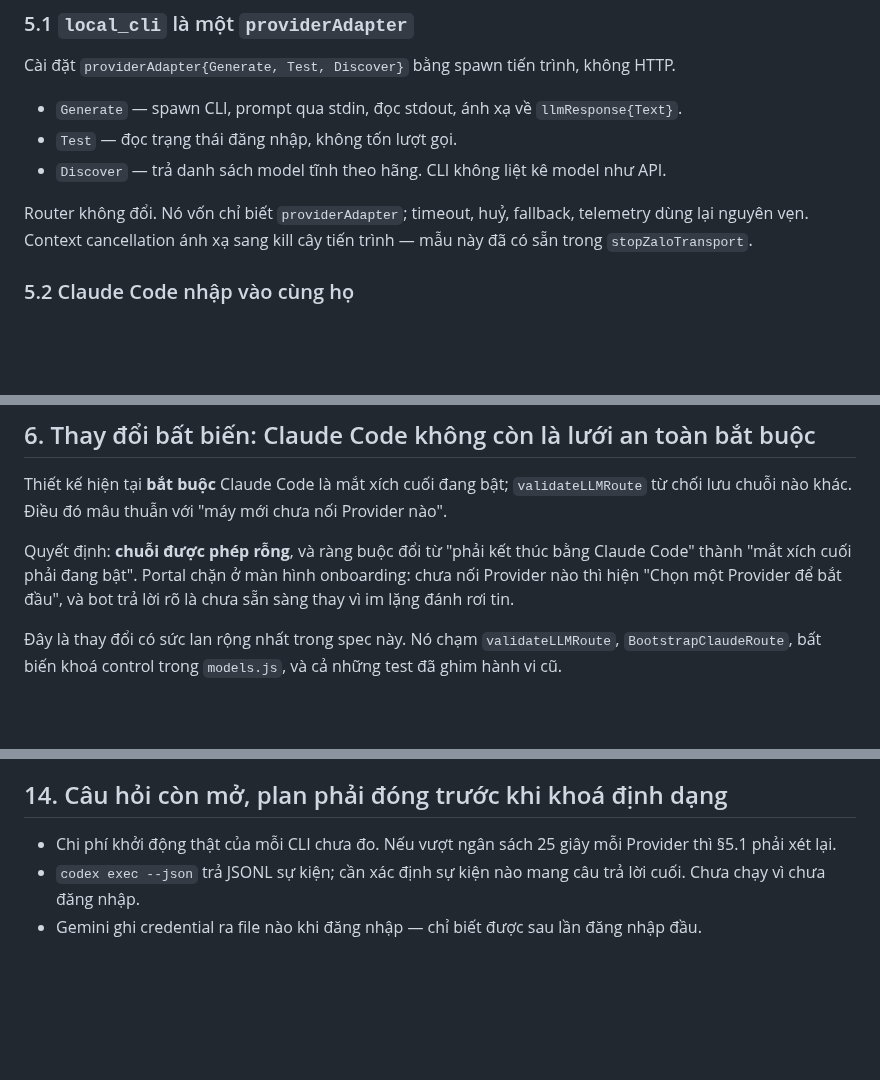
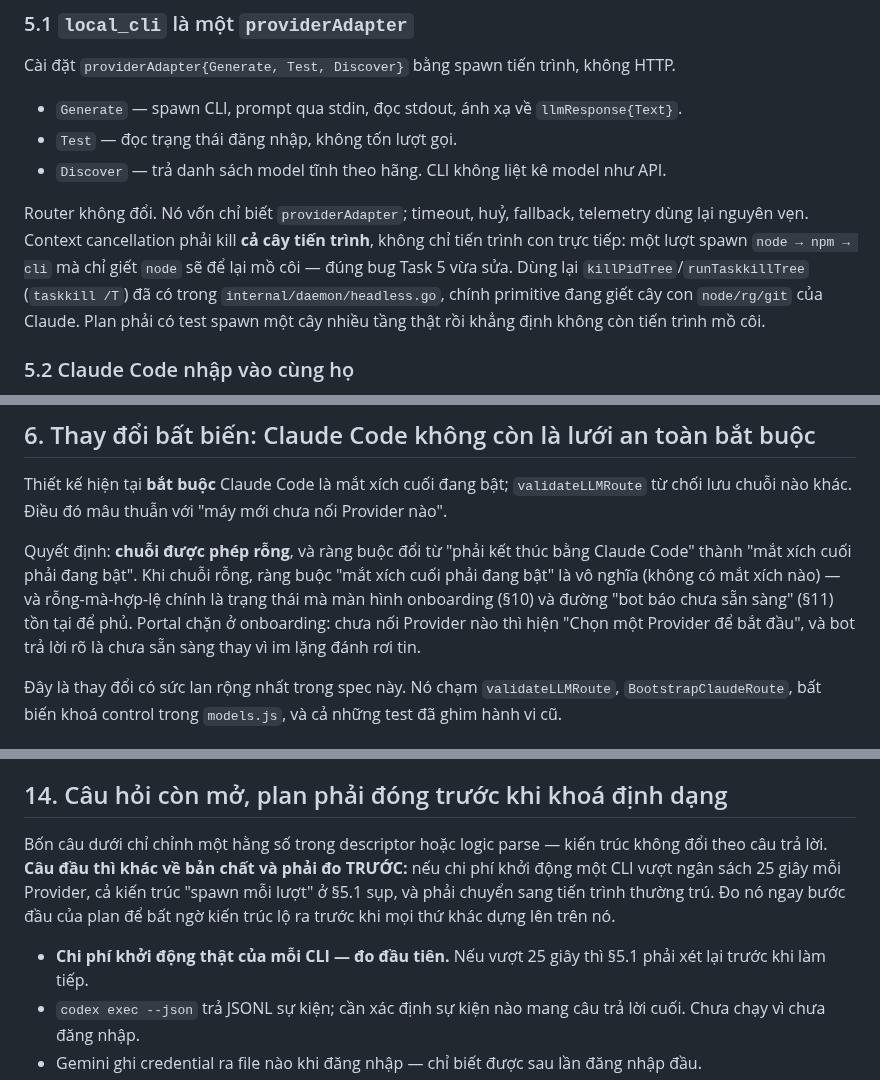
Before and after one commit to boizdeeptry/Zalo-Bot, a Markdown page: .planning/specs/2026-08-06-cli-subscription-providers-design.md, 3 parts joined by grey strips. GitHub-like rendering; blank space fills up the shorter version.

Commit message:
docs(spec): fold in the independent spec-review notes
Reviewer duyệt spec, đối chiếu mọi khẳng định về code đã merge -- đều đúng. Ba
khuyến nghị advisory, gấp cả ba:

- Kill cây tiến trình: nêu đích danh killPidTree/runTaskkillTree (taskkill /T)
  trong headless.go, chính primitive đang giết cây con node/rg/git của Claude,
  thay vì symbol stopZaloTransport mơ hồ. Cây node->npm->cli chỉ giết node là
  để lại mồ côi -- đúng bug Task 5.
- Chi phí spawn phải đo TRƯỚC: nó khác các câu mở khác ở chỗ nếu vượt 25s thì
  sụp cả kiến trúc spawn-mỗi-lượt, không chỉ chỉnh một hằng số.
- Chuỗi rỗng làm ràng buộc "mắt xích cuối phải bật" thành vô nghĩa -- nói rõ để
  planner khỏi đọc lại.

```diff
--- a/.planning/specs/2026-08-06-cli-subscription-providers-design.md
+++ b/.planning/specs/2026-08-06-cli-subscription-providers-design.md
@@ -91,8 +91,11 @@ Cài đặt `providerAdapter{Generate, Test, Discover}` bằng spawn tiến trì
 - `Discover` — trả danh sách model tĩnh theo hãng. CLI không liệt kê model như API.
 
 Router không đổi. Nó vốn chỉ biết `providerAdapter`; timeout, huỷ, fallback, telemetry dùng lại
-nguyên vẹn. Context cancellation ánh xạ sang kill cây tiến trình — mẫu này đã có sẵn trong
-`stopZaloTransport`.
+nguyên vẹn. Context cancellation phải kill **cả cây tiến trình**, không chỉ tiến trình con trực
+tiếp: một lượt spawn `node → npm → cli` mà chỉ giết `node` sẽ để lại mồ côi — đúng bug Task 5 vừa
+sửa. Dùng lại `killPidTree`/`runTaskkillTree` (`taskkill /T`) đã có trong `internal/daemon/headless.go`,
+chính primitive đang giết cây con `node/rg/git` của Claude. Plan phải có test spawn một cây nhiều
+tầng thật rồi khẳng định không còn tiến trình mồ côi.
 
 ### 5.2 Claude Code nhập vào cùng họ
 
@@ -132,8 +135,11 @@ Thiết kế hiện tại **bắt buộc** Claude Code là mắt xích cuối đ
 lưu chuỗi nào khác. Điều đó mâu thuẫn với "máy mới chưa nối Provider nào".
 
 Quyết định: **chuỗi được phép rỗng**, và ràng buộc đổi từ "phải kết thúc bằng Claude Code" thành
-"mắt xích cuối phải đang bật". Portal chặn ở màn hình onboarding: chưa nối Provider nào thì hiện
-"Chọn một Provider để bắt đầu", và bot trả lời rõ là chưa sẵn sàng thay vì im lặng đánh rơi tin.
+"mắt xích cuối phải đang bật". Khi chuỗi rỗng, ràng buộc "mắt xích cuối phải đang bật" là vô nghĩa
+(không có mắt xích nào) — và rỗng-mà-hợp-lệ chính là trạng thái mà màn hình onboarding (§10) và
+đường "bot báo chưa sẵn sàng" (§11) tồn tại để phủ. Portal chặn ở onboarding: chưa nối Provider nào
+thì hiện "Chọn một Provider để bắt đầu", và bot trả lời rõ là chưa sẵn sàng thay vì im lặng đánh
+rơi tin.
 
 Đây là thay đổi có sức lan rộng nhất trong spec này. Nó chạm `validateLLMRoute`, `BootstrapClaudeRoute`,
 bất biến khoá control trong `models.js`, và cả những test đã ghim hành vi cũ.
@@ -233,8 +239,14 @@ học nhất từ 9Router, tách khỏi phần giả-app mà mình không lấy.
 
 ## 14. Câu hỏi còn mở, plan phải đóng trước khi khoá định dạng
 
-- Chi phí khởi động thật của mỗi CLI chưa đo. Nếu vượt ngân sách 25 giây mỗi Provider thì §5.1 phải
-  xét lại.
+Bốn câu dưới chỉ chỉnh một hằng số trong descriptor hoặc logic parse — kiến trúc không đổi theo câu
+trả lời. **Câu đầu thì khác về bản chất và phải đo TRƯỚC:** nếu chi phí khởi động một CLI vượt ngân
+sách 25 giây mỗi Provider, cả kiến trúc "spawn mỗi lượt" ở §5.1 sụp, và phải chuyển sang tiến trình
+thường trú. Đo nó ngay bước đầu của plan để bất ngờ kiến trúc lộ ra trước khi mọi thứ khác dựng lên
+trên nó.
+
+- **Chi phí khởi động thật của mỗi CLI — đo đầu tiên.** Nếu vượt 25 giây thì §5.1 phải xét lại
+  trước khi làm tiếp.
 - `codex exec --json` trả JSONL sự kiện; cần xác định sự kiện nào mang câu trả lời cuối. Chưa chạy
   vì chưa đăng nhập.
 - Gemini ghi credential ra file nào khi đăng nhập — chỉ biết được sau lần đăng nhập đầu.
```
